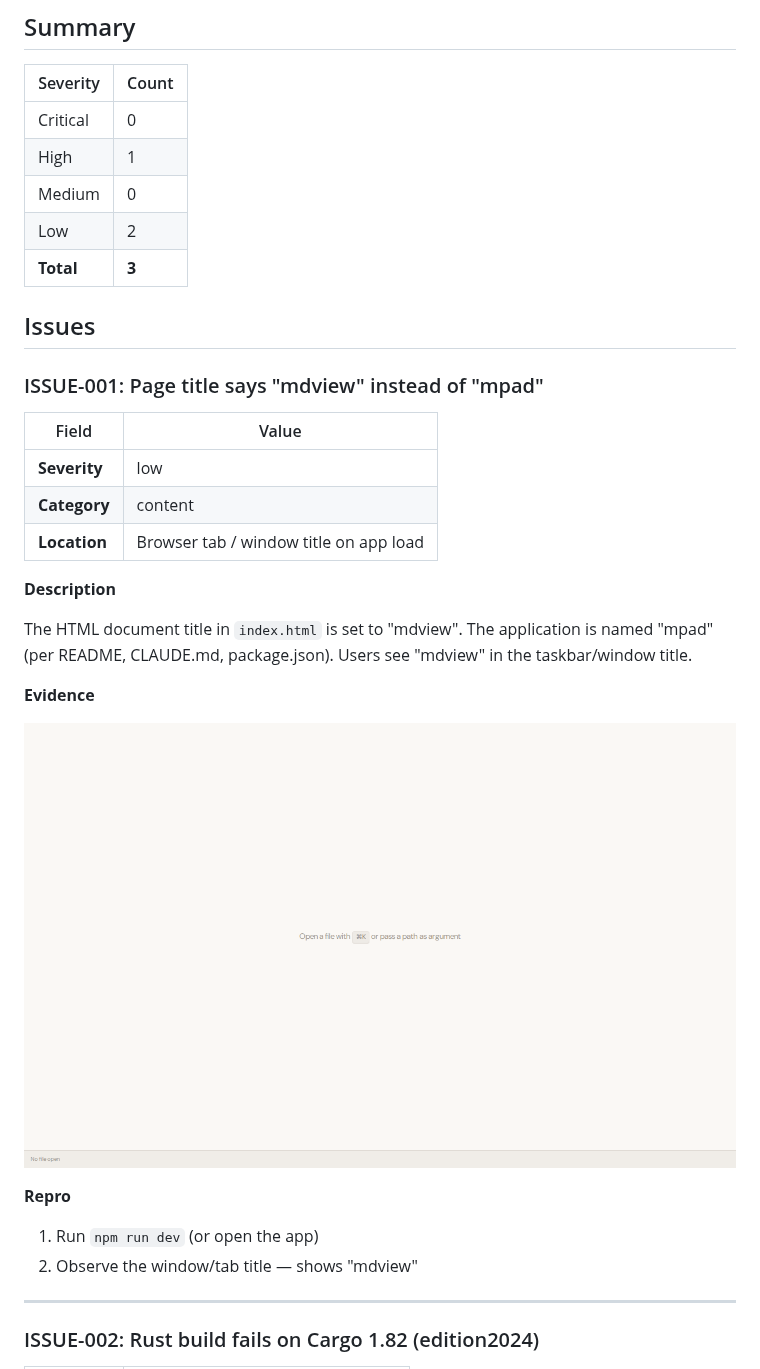
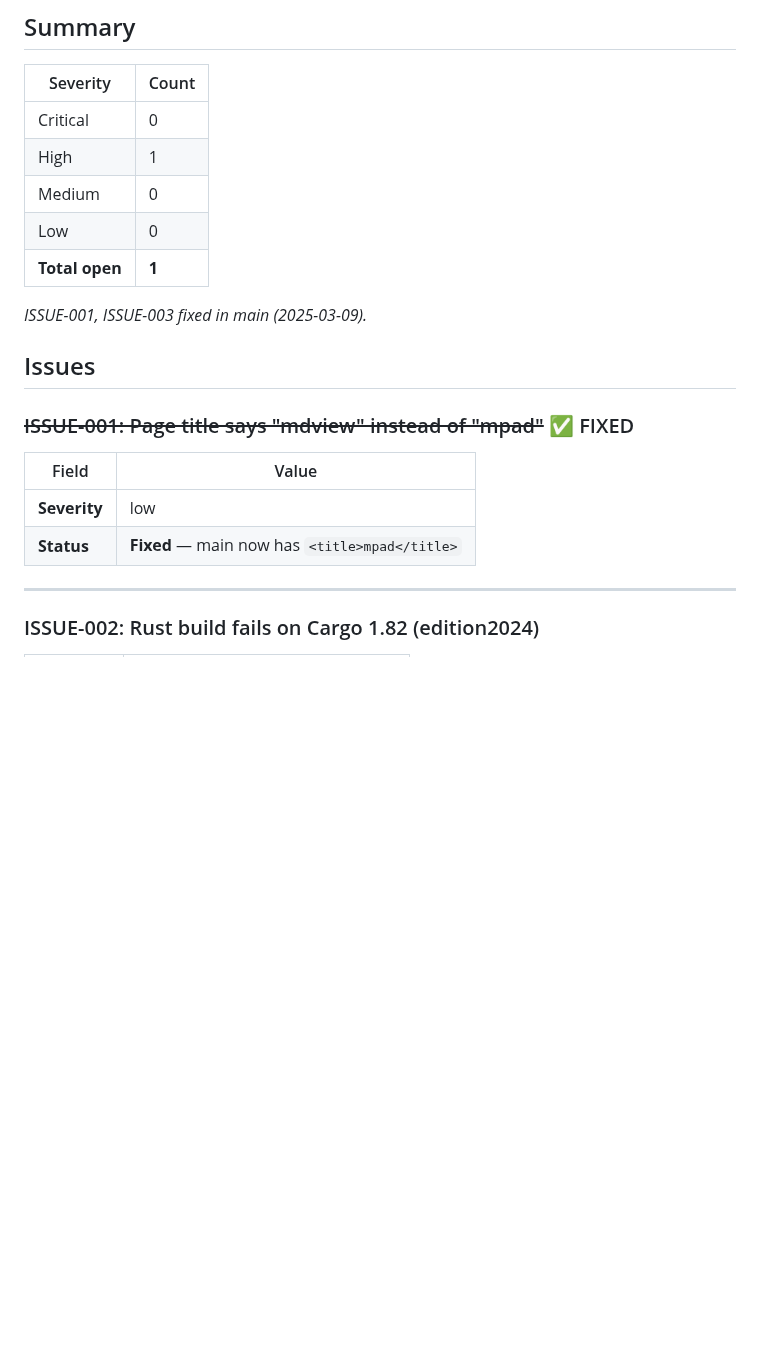
Before and after one commit to eneakllomollari/mpad, a Markdown page: dogfood-output/report.md, the part around one of its changes. GitHub-like rendering; pictures changed too: dogfood-output/screenshots/initial-load.png; blank space fills up the shorter version.

```diff
--- a/dogfood-output/report.md
+++ b/dogfood-output/report.md
@@ -13,31 +13,19 @@
 | Critical | 0 |
 | High | 1 |
 | Medium | 0 |
-| Low | 2 |
-| **Total** | **3** |
+| Low | 0 |
+| **Total open** | **1** |
+
+*ISSUE-001, ISSUE-003 fixed in main (2025-03-09).*
 
 ## Issues
 
-### ISSUE-001: Page title says "mdview" instead of "mpad"
+### ~~ISSUE-001: Page title says "mdview" instead of "mpad"~~ ✅ FIXED
 
 | Field | Value |
 |-------|-------|
 | **Severity** | low |
-| **Category** | content |
-| **Location** | Browser tab / window title on app load |
-
-**Description**
-
-The HTML document title in `index.html` is set to "mdview". The application is named "mpad" (per README, CLAUDE.md, package.json). Users see "mdview" in the taskbar/window title.
-
-**Evidence**
-
-![Initial load](screenshots/initial-load.png)
-
-**Repro**
-
-1. Run `npm run dev` (or open the app)
-2. Observe the window/tab title — shows "mdview"
+| **Status** | **Fixed** — main now has `<title>mpad</title>` |
 
 ---
 
```
Also changed, not shown: other parts of dogfood-output/report.md (+14 -17 lines), dogfood-output/screenshots/after-source-toggle.png, dogfood-output/screenshots/cmd-k-palette.png, dogfood-output/screenshots/find-no-file.png, dogfood-output/screenshots/palette-typed-save.png, dogfood-output/screenshots/sidebar-open.png.
